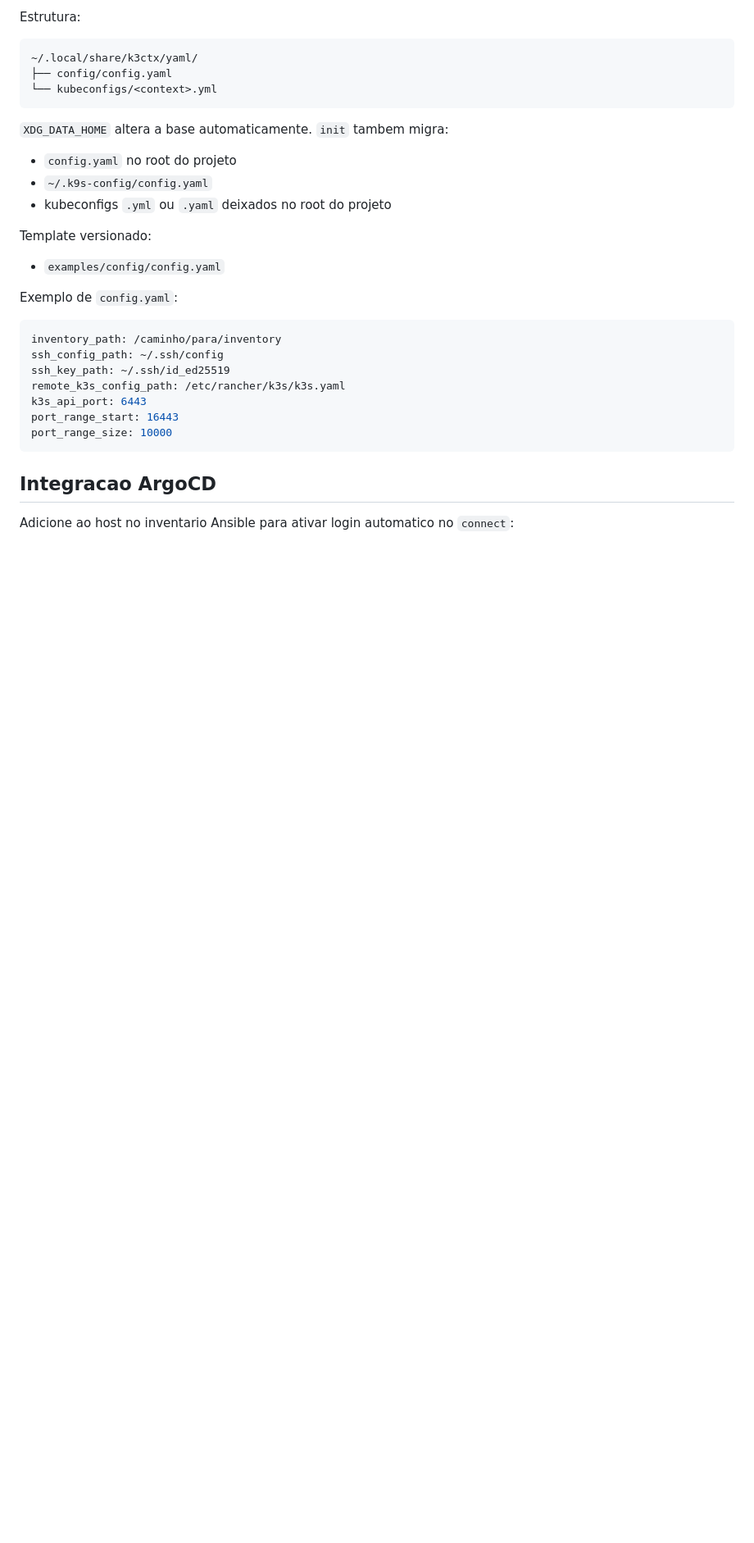
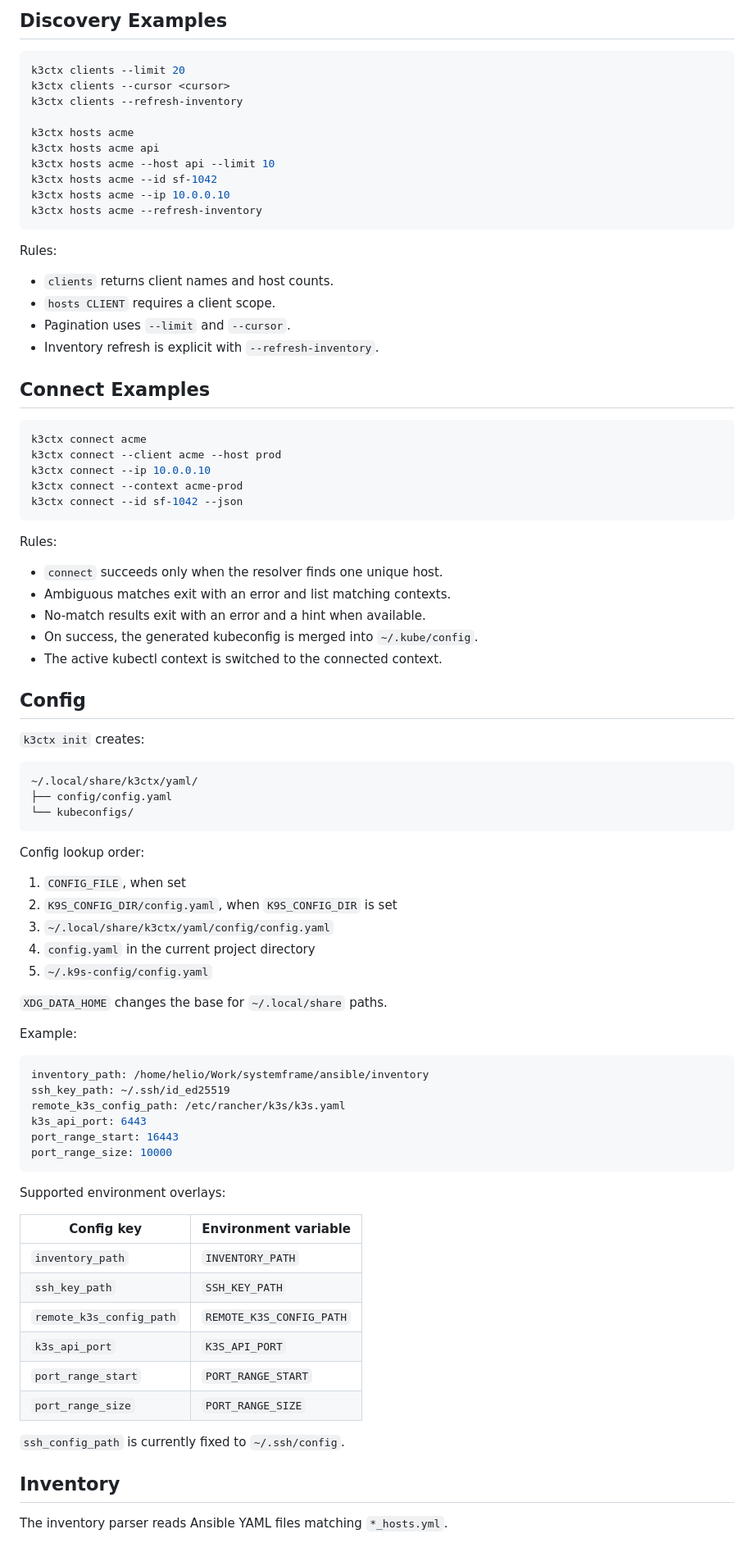
Before and after one commit to HelioFernandes404/k3ctx, a Markdown page: README.md, the part around one of its changes. Shown at 82% size. Rendered like a GitHub page; blank space fills up the shorter version.

````diff
--- a/README.md
+++ b/README.md
@@ -71,28 +82,69 @@ Regras de uso:
 ```
 
-Estrutura:
+## Discovery Examples
+
+```bash
+k3ctx clients --limit 20
+k3ctx clients --cursor <cursor>
+k3ctx clients --refresh-inventory
+
+k3ctx hosts acme
+k3ctx hosts acme api
+k3ctx hosts acme --host api --limit 10
+k3ctx hosts acme --id sf-1042
+k3ctx hosts acme --ip 10.0.0.10
+k3ctx hosts acme --refresh-inventory
+```
+
+Rules:
+
+- `clients` returns client names and host counts.
+- `hosts CLIENT` requires a client scope.
+- Pagination uses `--limit` and `--cursor`.
+- Inventory refresh is explicit with `--refresh-inventory`.
+
+## Connect Examples
+
+```bash
+k3ctx connect acme
+k3ctx connect --client acme --host prod
+k3ctx connect --ip 10.0.0.10
+k3ctx connect --context acme-prod
+k3ctx connect --id sf-1042 --json
+```
+
+Rules:
+
+- `connect` succeeds only when the resolver finds one unique host.
+- Ambiguous matches exit with an error and list matching contexts.
+- No-match results exit with an error and a hint when available.
+- On success, the generated kubeconfig is merged into `~/.kube/config`.
+- The active kubectl context is switched to the connected context.
+
+## Config
+
+`k3ctx init` creates:
 
 ```text
 ~/.local/share/k3ctx/yaml/
 ├── config/config.yaml
-└── kubeconfigs/<context>.yml
+└── kubeconfigs/
 ```
 
-`XDG_DATA_HOME` altera a base automaticamente. `init` tambem migra:
+Config lookup order:
 
-- `config.yaml` no root do projeto
-- `~/.k9s-config/config.yaml`
-- kubeconfigs `.yml` ou `.yaml` deixados no root do projeto
+1. `CONFIG_FILE`, when set
+2. `K9S_CONFIG_DIR/config.yaml`, when `K9S_CONFIG_DIR` is set
+3. `~/.local/share/k3ctx/yaml/config/config.yaml`
+4. `config.yaml` in the current project directory
+5. `~/.k9s-config/config.yaml`
 
-Template versionado:
+`XDG_DATA_HOME` changes the base for `~/.local/share` paths.
 
-- `examples/config/config.yaml`
-
-Exemplo de `config.yaml`:
+Example:
 
 ```yaml
-inventory_path: /caminho/para/inventory
-ssh_config_path: ~/.ssh/config
+inventory_path: /home/helio/Work/systemframe/ansible/inventory
 ssh_key_path: ~/.ssh/id_ed25519
 remote_k3s_config_path: /etc/rancher/k3s/k3s.yaml
 k3s_api_port: 6443
@@ -100,6 +152,20 @@ port_range_start: 16443
 port_range_size: 10000
 ```
 
-## Integracao ArgoCD
+Supported environment overlays:
 
-Adicione ao host no inventario Ansible para ativar login automatico no `connect`:
+| Config key | Environment variable |
+| --- | --- |
+| `inventory_path` | `INVENTORY_PATH` |
+| `ssh_key_path` | `SSH_KEY_PATH` |
+| `remote_k3s_config_path` | `REMOTE_K3S_CONFIG_PATH` |
+| `k3s_api_port` | `K3S_API_PORT` |
+| `port_range_start` | `PORT_RANGE_START` |
+| `port_range_size` | `PORT_RANGE_SIZE` |
+
+`ssh_config_path` is currently fixed to `~/.ssh/config`.
+
+## Inventory
+
+The inventory parser reads Ansible YAML files matching `*_hosts.yml`.
+
````
Also changed, not shown: other parts of README.md (+100 -95 lines).
